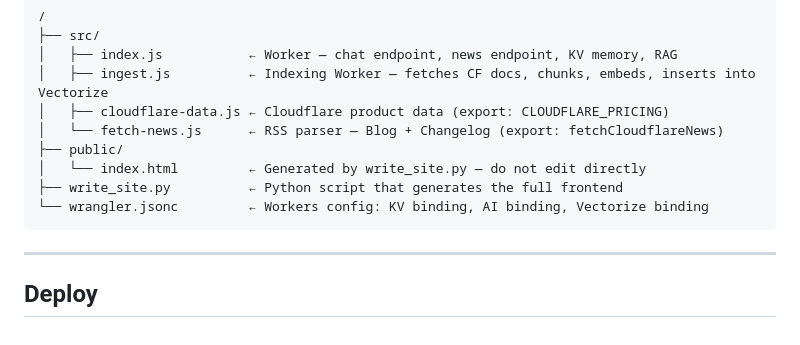
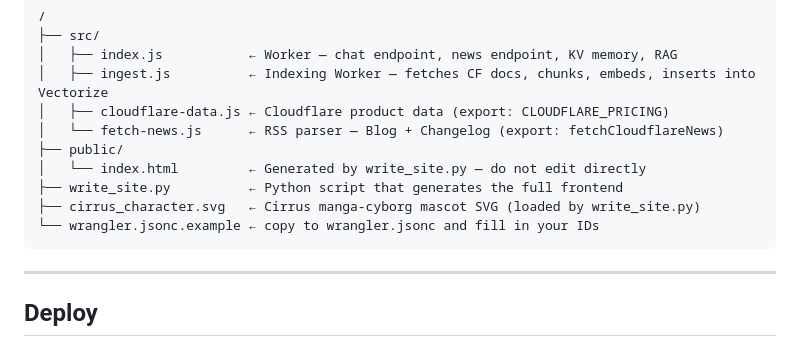
Before and after one commit to Hafida3/cirrus-cloudflare-agent, a Markdown page: README.md, the part around the change. Rendered like a GitHub page.

Commit message:
docs: fix project structure section

````diff
--- a/README.md
+++ b/README.md
@@ -184,7 +184,8 @@ Cirrus is also a multilingual Cloudflare expert that speaks EN, FR, ES, PT, ZH (
 ├── public/
 │   └── index.html         ← Generated by write_site.py — do not edit directly
 ├── write_site.py          ← Python script that generates the full frontend
-└── wrangler.jsonc         ← Workers config: KV binding, AI binding, Vectorize binding
+├── cirrus_character.svg   ← Cirrus manga-cyborg mascot SVG (loaded by write_site.py)
+└── wrangler.jsonc.example ← copy to wrangler.jsonc and fill in your IDs
 ```
 
 ---
````
